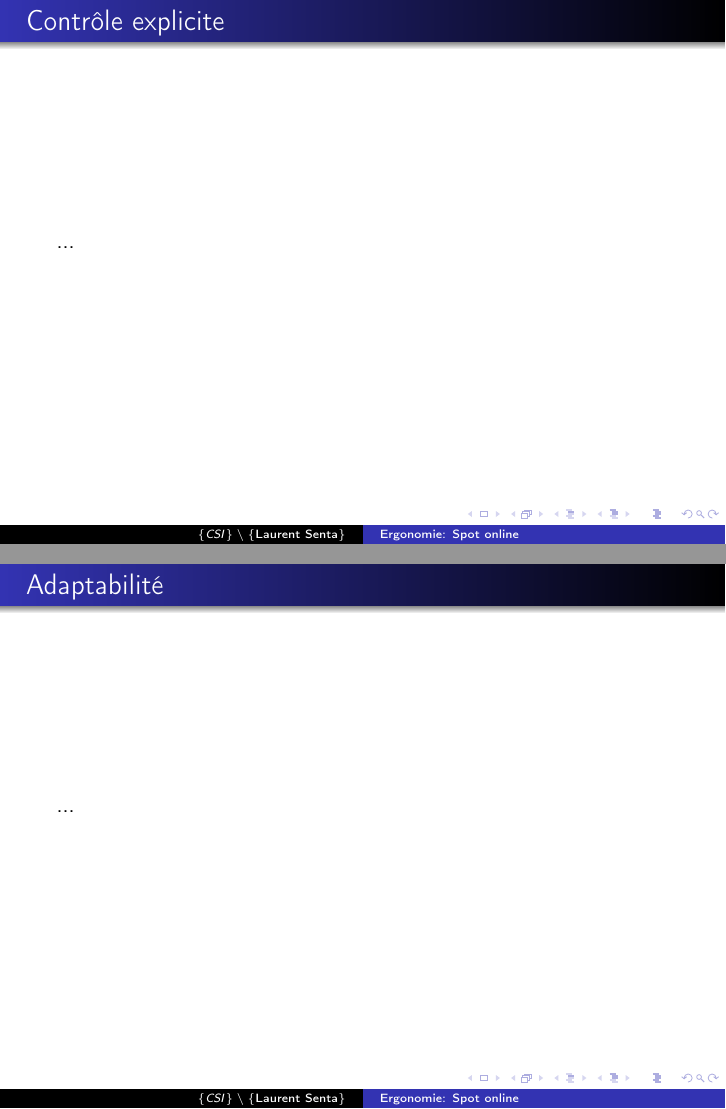
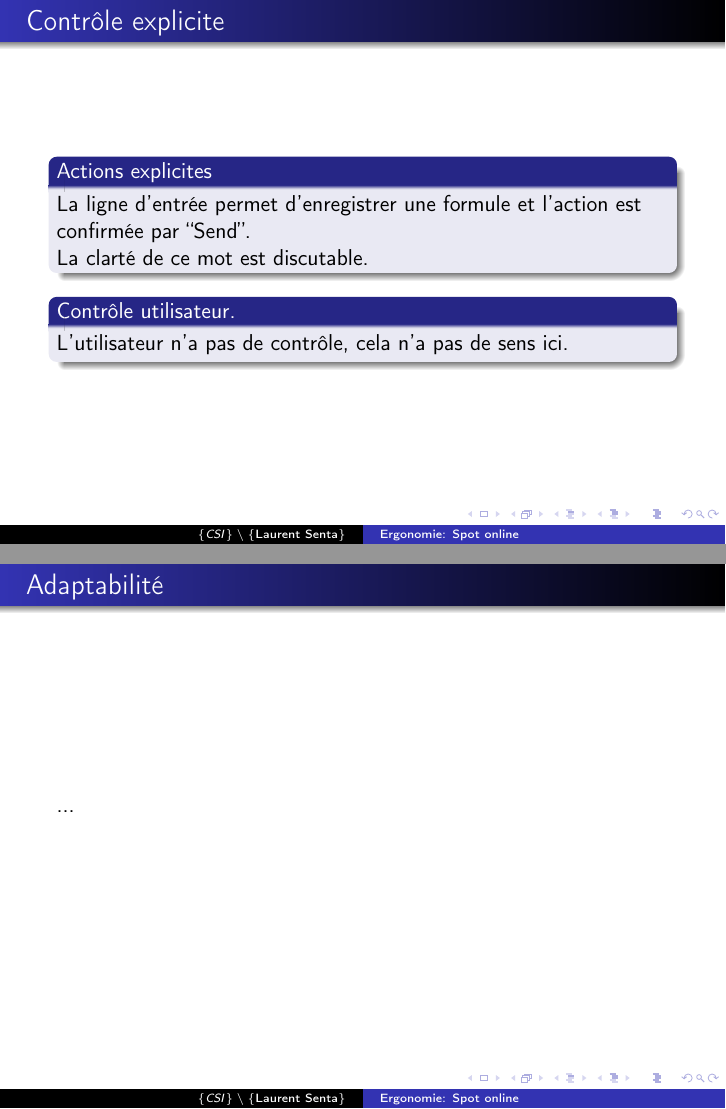
Before and after one commit to pparutto/ergonomie-spot, LaTeX slides (ergonomie.tex, which reads src/control.tex): pages 5 and 6 of 10, joined at a grey line. Compiled offline with pdfLaTeX.

Commit message:
Add the "Control" part.

```diff
--- a/src/control.tex
+++ b/src/control.tex
@@ -1,4 +1,14 @@
-\begin{frame}
-  \frametitle{Contrôle explicite}
-  ...
+\begin{frame}{Contrôle explicite}
+
+  \begin{block}{Actions explicites}
+    La ligne d'entrée permet d'enregistrer une formule et l'action
+    est confirmée par ``Send''.
+
+    La clarté de ce mot est discutable.
+  \end{block}
+
+  \begin{block}{Contrôle utilisateur.}
+    L'utilisateur n'a pas de contrôle, cela n'a pas de sens ici.
+  \end{block}
+
 \end{frame}
```
